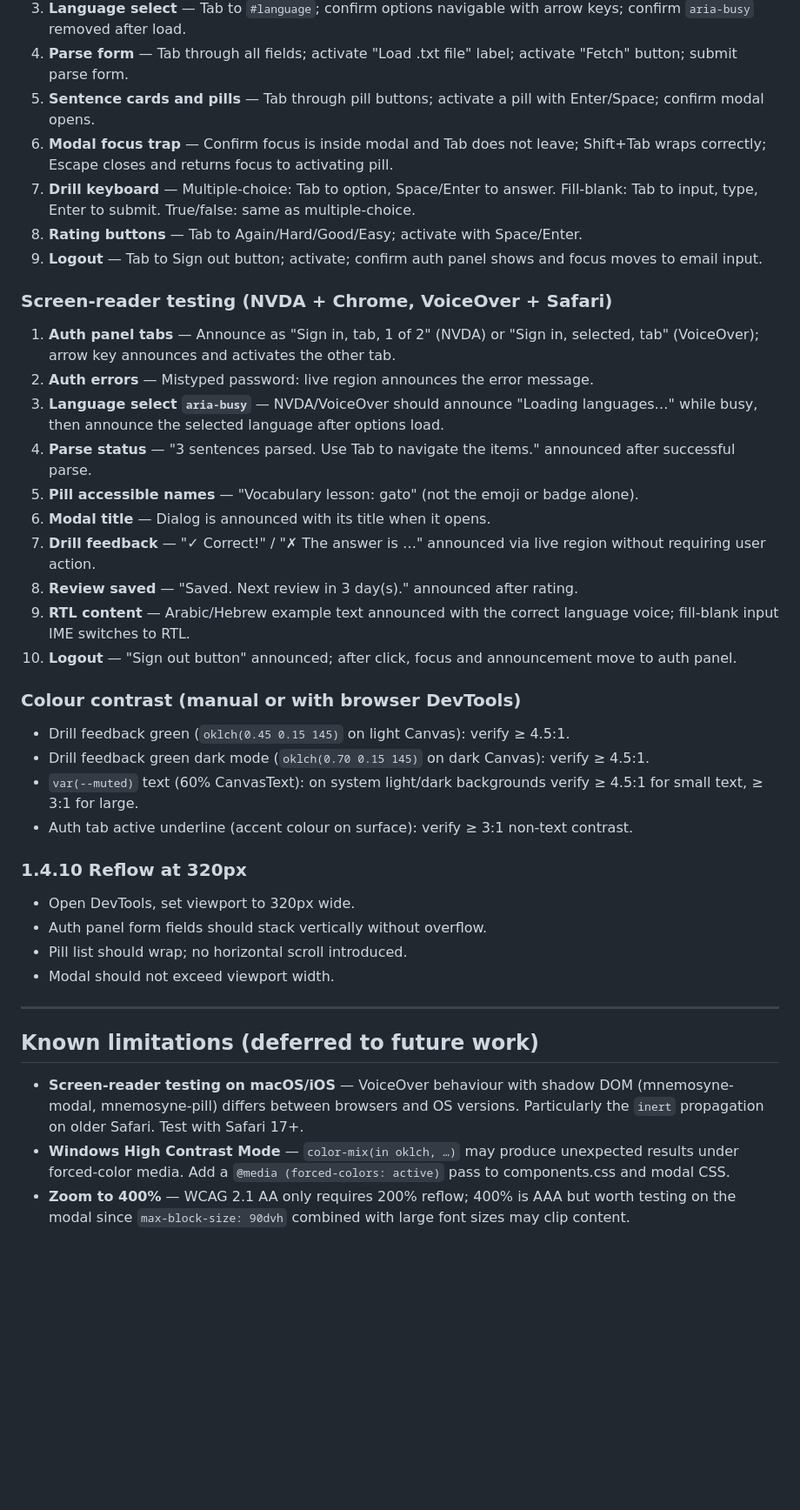
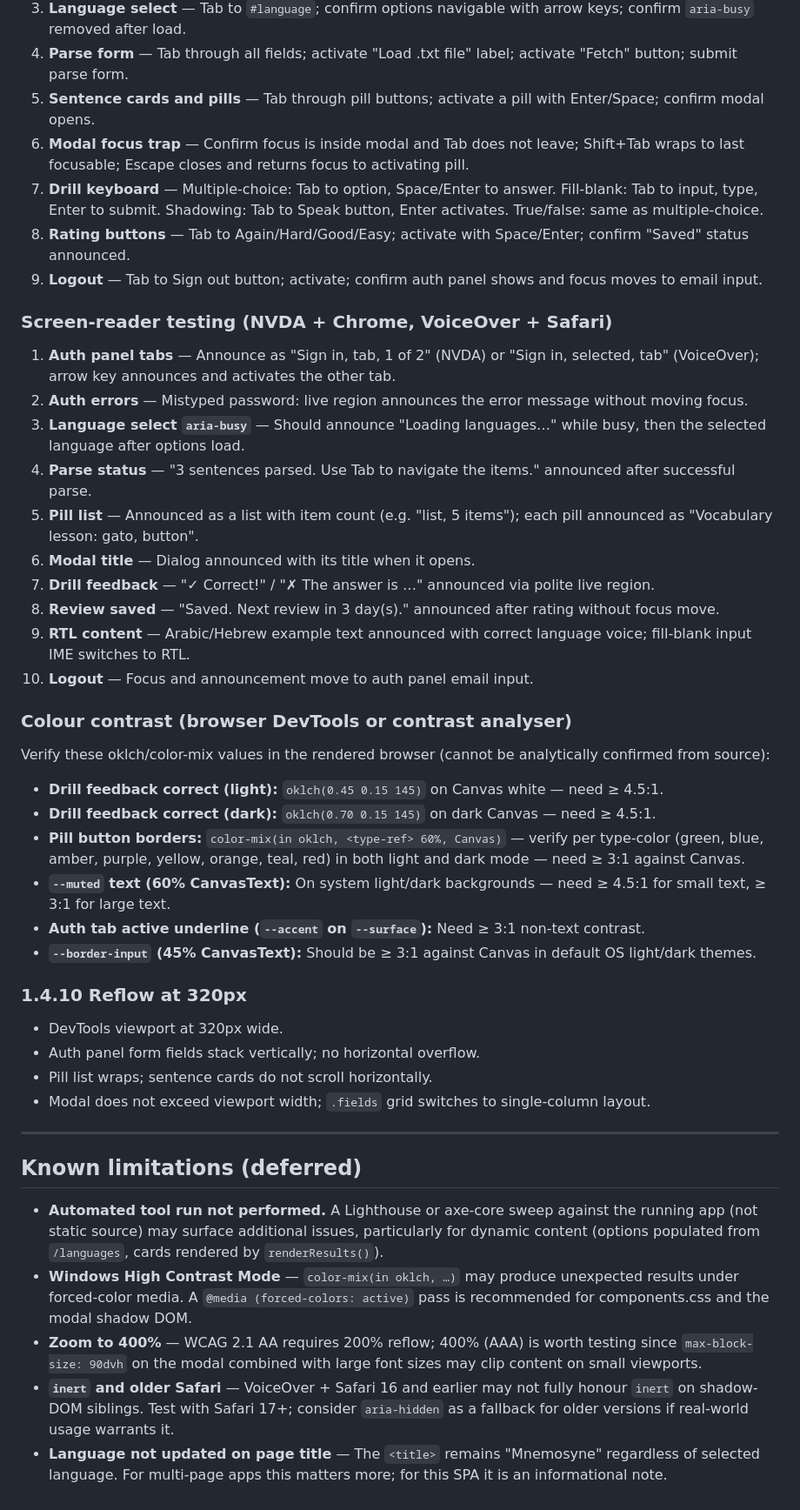
Before and after one commit to its-not-rocket-science/mnemosyne, a Markdown page: WCAG_AUDIT.md, the part around one of its changes. Shown at 87% size. Drawn GitHub-style; blank space fills up the shorter version.

Commit message:
feat(a11y): complete accessibility baseline — WCAG 2.1 AA code audit done

```diff
--- a/WCAG_AUDIT.md
+++ b/WCAG_AUDIT.md
@@ -56,42 +66,48 @@ These items cannot be verified statically. They should be tested before the publ
 3. **Language select** — Tab to `#language`; confirm options navigable with arrow keys; confirm `aria-busy` removed after load.
 4. **Parse form** — Tab through all fields; activate "Load .txt file" label; activate "Fetch" button; submit parse form.
 5. **Sentence cards and pills** — Tab through pill buttons; activate a pill with Enter/Space; confirm modal opens.
-6. **Modal focus trap** — Confirm focus is inside modal and Tab does not leave; Shift+Tab wraps correctly; Escape closes and returns focus to activating pill.
-7. **Drill keyboard** — Multiple-choice: Tab to option, Space/Enter to answer. Fill-blank: Tab to input, type, Enter to submit. True/false: same as multiple-choice.
-8. **Rating buttons** — Tab to Again/Hard/Good/Easy; activate with Space/Enter.
+6. **Modal focus trap** — Confirm focus is inside modal and Tab does not leave; Shift+Tab wraps to last focusable; Escape closes and returns focus to activating pill.
+7. **Drill keyboard** — Multiple-choice: Tab to option, Space/Enter to answer. Fill-blank: Tab to input, type, Enter to submit. Shadowing: Tab to Speak button, Enter activates. True/false: same as multiple-choice.
+8. **Rating buttons** — Tab to Again/Hard/Good/Easy; activate with Space/Enter; confirm "Saved" status announced.
 9. **Logout** — Tab to Sign out button; activate; confirm auth panel shows and focus moves to email input.
 
 ### Screen-reader testing (NVDA + Chrome, VoiceOver + Safari)
 
 1. **Auth panel tabs** — Announce as "Sign in, tab, 1 of 2" (NVDA) or "Sign in, selected, tab" (VoiceOver); arrow key announces and activates the other tab.
-2. **Auth errors** — Mistyped password: live region announces the error message.
-3. **Language select `aria-busy`** — NVDA/VoiceOver should announce "Loading languages…" while busy, then announce the selected language after options load.
+2. **Auth errors** — Mistyped password: live region announces the error message without moving focus.
+3. **Language select `aria-busy`** — Should announce "Loading languages…" while busy, then the selected language after options load.
 4. **Parse status** — "3 sentences parsed. Use Tab to navigate the items." announced after successful parse.
-5. **Pill accessible names** — "Vocabulary lesson: gato" (not the emoji or badge alone).
-6. **Modal title** — Dialog is announced with its title when it opens.
-7. **Drill feedback** — "✓ Correct!" / "✗ The answer is …" announced via live region without requiring user action.
-8. **Review saved** — "Saved. Next review in 3 day(s)." announced after rating.
-9. **RTL content** — Arabic/Hebrew example text announced with the correct language voice; fill-blank input IME switches to RTL.
-10. **Logout** — "Sign out button" announced; after click, focus and announcement move to auth panel.
+5. **Pill list** — Announced as a list with item count (e.g. "list, 5 items"); each pill announced as "Vocabulary lesson: gato, button".
+6. **Modal title** — Dialog announced with its title when it opens.
+7. **Drill feedback** — "✓ Correct!" / "✗ The answer is …" announced via polite live region.
+8. **Review saved** — "Saved. Next review in 3 day(s)." announced after rating without focus move.
+9. **RTL content** — Arabic/Hebrew example text announced with correct language voice; fill-blank input IME switches to RTL.
+10. **Logout** — Focus and announcement move to auth panel email input.
 
-### Colour contrast (manual or with browser DevTools)
+### Colour contrast (browser DevTools or contrast analyser)
 
-- Drill feedback green (`oklch(0.45 0.15 145)` on light Canvas): verify ≥ 4.5:1.
-- Drill feedback green dark mode (`oklch(0.70 0.15 145)` on dark Canvas): verify ≥ 4.5:1.
-- `var(--muted)` text (60% CanvasText): on system light/dark backgrounds verify ≥ 4.5:1 for small text, ≥ 3:1 for large.
-- Auth tab active underline (accent colour on surface): verify ≥ 3:1 non-text contrast.
+Verify these oklch/color-mix values in the rendered browser (cannot be analytically confirmed from source):
+
+- **Drill feedback correct (light):** `oklch(0.45 0.15 145)` on Canvas white — need ≥ 4.5:1.
+- **Drill feedback correct (dark):** `oklch(0.70 0.15 145)` on dark Canvas — need ≥ 4.5:1.
+- **Pill button borders:** `color-mix(in oklch, <type-ref> 60%, Canvas)` — verify per type-color (green, blue, amber, purple, yellow, orange, teal, red) in both light and dark mode — need ≥ 3:1 against Canvas.
+- **`--muted` text (60% CanvasText):** On system light/dark backgrounds — need ≥ 4.5:1 for small text, ≥ 3:1 for large text.
+- **Auth tab active underline (`--accent` on `--surface`):** Need ≥ 3:1 non-text contrast.
+- **`--border-input` (45% CanvasText):** Should be ≥ 3:1 against Canvas in default OS light/dark themes.
 
 ### 1.4.10 Reflow at 320px
 
-- Open DevTools, set viewport to 320px wide.
-- Auth panel form fields should stack vertically without overflow.
-- Pill list should wrap; no horizontal scroll introduced.
-- Modal should not exceed viewport width.
+- DevTools viewport at 320px wide.
+- Auth panel form fields stack vertically; no horizontal overflow.
+- Pill list wraps; sentence cards do not scroll horizontally.
+- Modal does not exceed viewport width; `.fields` grid switches to single-column layout.
 
 ---
 
-## Known limitations (deferred to future work)
+## Known limitations (deferred)
 
-- **Screen-reader testing on macOS/iOS** — VoiceOver behaviour with shadow DOM (mnemosyne-modal, mnemosyne-pill) differs between browsers and OS versions. Particularly the `inert` propagation on older Safari. Test with Safari 17+.
-- **Windows High Contrast Mode** — `color-mix(in oklch, …)` may produce unexpected results under forced-color media. Add a `@media (forced-colors: active)` pass to components.css and modal CSS.
-- **Zoom to 400%** — WCAG 2.1 AA only requires 200% reflow; 400% is AAA but worth testing on the modal since `max-block-size: 90dvh` combined with large font sizes may clip content.
+- **Automated tool run not performed.** A Lighthouse or axe-core sweep against the running app (not static source) may surface additional issues, particularly for dynamic content (options populated from `/languages`, cards rendered by `renderResults()`).
+- **Windows High Contrast Mode** — `color-mix(in oklch, …)` may produce unexpected results under forced-color media. A `@media (forced-colors: active)` pass is recommended for components.css and the modal shadow DOM.
+- **Zoom to 400%** — WCAG 2.1 AA requires 200% reflow; 400% (AAA) is worth testing since `max-block-size: 90dvh` on the modal combined with large font sizes may clip content on small viewports.
+- **`inert` and older Safari** — VoiceOver + Safari 16 and earlier may not fully honour `inert` on shadow-DOM siblings. Test with Safari 17+; consider `aria-hidden` as a fallback for older versions if real-world usage warrants it.
+- **Language not updated on page title** — The `<title>` remains "Mnemosyne" regardless of selected language. For multi-page apps this matters more; for this SPA it is an informational note.
```
Also changed, not shown: other parts of WCAG_AUDIT.md (+31 -21 lines), BETA_GAP_REPORT.md (+9 -4 lines), ROADMAP.md (+1 -1 lines).
